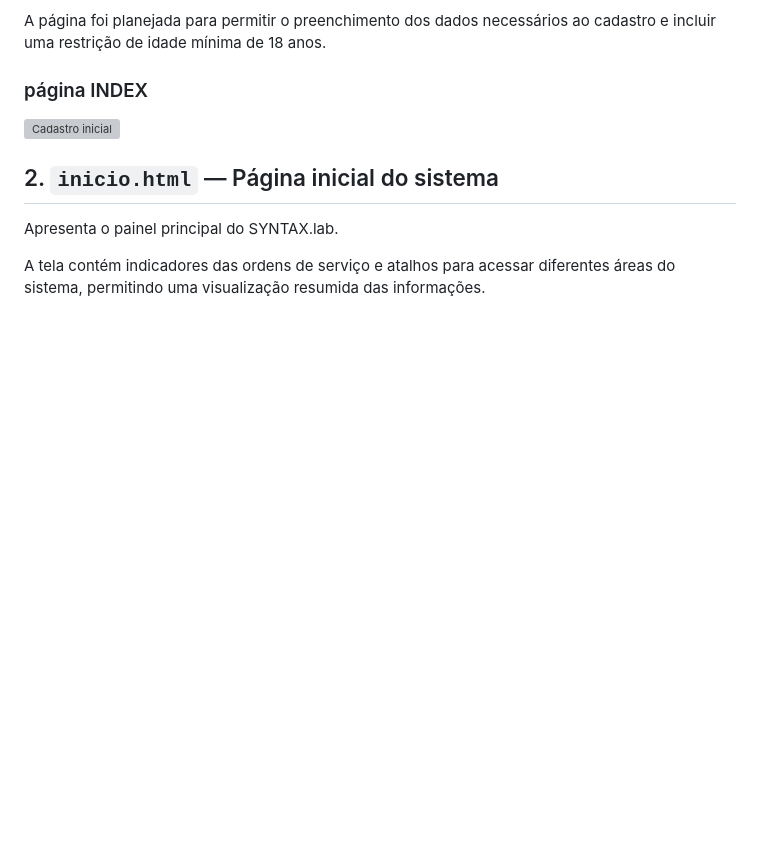
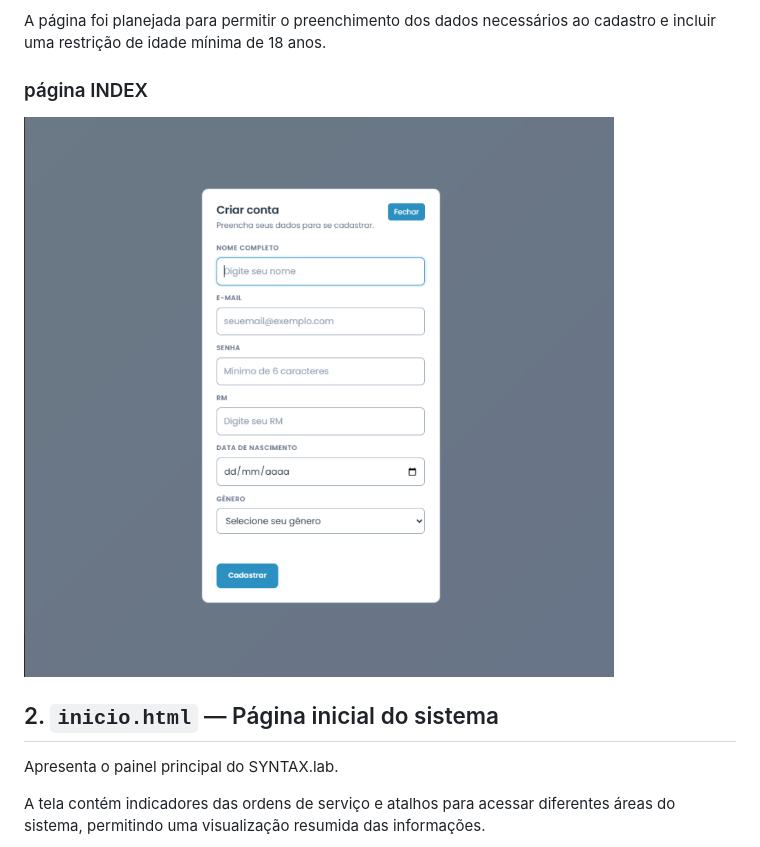
Before and after one commit to juliapvieira/projetofinal, a Markdown page: README.md, the part around the change. Drawn GitHub-style; blank space fills up the shorter version; grey boxes are pictures that could not be loaded.

```diff
--- a/README.md
+++ b/README.md
@@ -59,7 +59,7 @@ A página foi planejada para permitir o preenchimento dos dados necessários ao
 
 ### página INDEX
 
-![Cadastro inicial](prints/cadastro.jpg.png)
+![Cadastro inicial](prints/cadastro.png)
 
 ## 2. `inicio.html` — Página inicial do sistema
 
```
